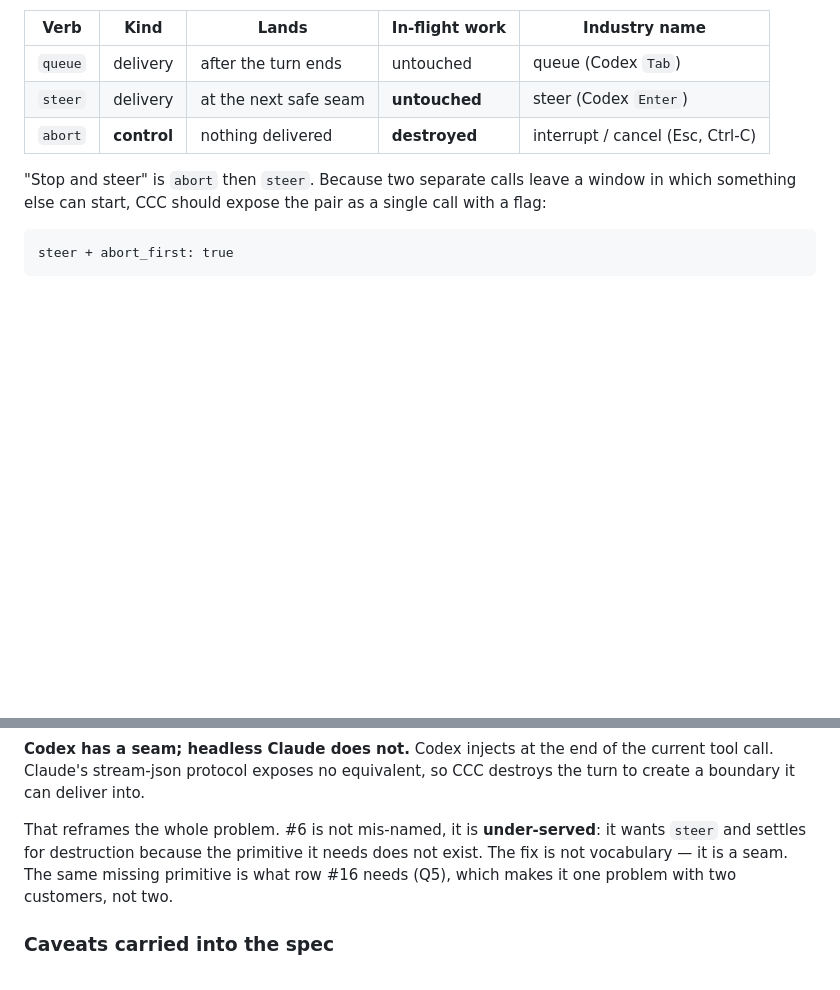
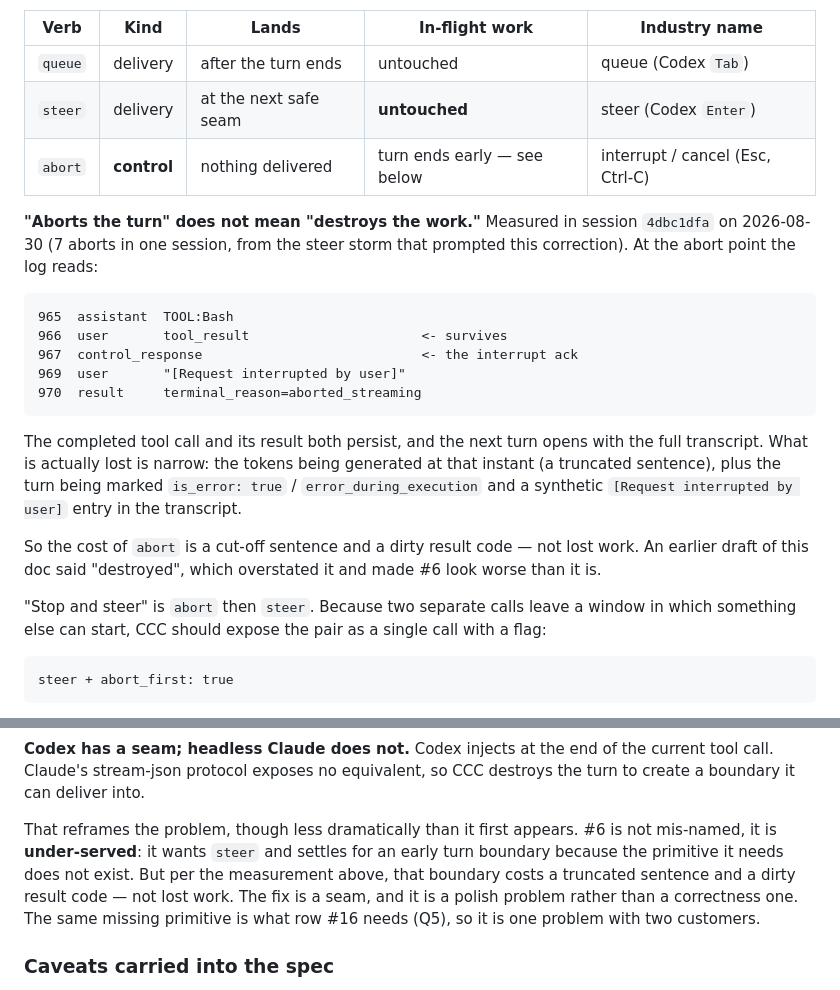
Before and after one commit to amirfish1/watchtower, a Markdown page: docs/Pulled every mode branch and interrupt c.md, 2 parts joined by grey strips. GitHub-like rendering; blank space fills up the shorter version.

Commit message:
docs: correct 'destroyed' -- an aborted turn keeps its completed work
Per Amir: CCC does not destroy the turn, it reads the text and continues.
Measured against session 4dbc1dfa (7 aborts today): the interrupt does end the
turn (terminal_reason=aborted_streaming, is_error=true) but the completed tool
call and its result both persist, and the next turn opens with the full
transcript.

What is actually lost is narrow -- the tokens mid-generation at that instant, a
dirty result code, and a synthetic '[Request interrupted by user]' transcript
entry. Saying 'destroyed' overstated it and made #6 look worse than it is.

Consequence: the missing seam is a polish problem, not a data-loss one, which
lowers Q5's priority.

Refs CCC-1000

Co-Authored-By: Claude Opus 5 <noreply@anthropic.com>

````diff
--- a/docs/Pulled every mode branch and interrupt c.md
+++ b/docs/Pulled every mode branch and interrupt c.md
@@ -121,7 +121,29 @@ priority, so it does not belong in the same field:
 |---|---|---|---|---|
 | `queue` | delivery | after the turn ends | untouched | queue (Codex `Tab`) |
 | `steer` | delivery | at the next safe seam | **untouched** | steer (Codex `Enter`) |
-| `abort` | **control** | nothing delivered | **destroyed** | interrupt / cancel (Esc, Ctrl-C) |
+| `abort` | **control** | nothing delivered | turn ends early — see below | interrupt / cancel (Esc, Ctrl-C) |
+
+**"Aborts the turn" does not mean "destroys the work."** Measured in session
+`4dbc1dfa` on 2026-08-30 (7 aborts in one session, from the steer storm that
+prompted this correction). At the abort point the log reads:
+
+```
+965  assistant  TOOL:Bash
+966  user       tool_result                      <- survives
+967  control_response                            <- the interrupt ack
+969  user       "[Request interrupted by user]"
+970  result     terminal_reason=aborted_streaming
+```
+
+The completed tool call and its result both persist, and the next turn opens
+with the full transcript. What is actually lost is narrow: the tokens being
+generated at that instant (a truncated sentence), plus the turn being marked
+`is_error: true` / `error_during_execution` and a synthetic
+`[Request interrupted by user]` entry in the transcript.
+
+So the cost of `abort` is a cut-off sentence and a dirty result code — not lost
+work. An earlier draft of this doc said "destroyed", which overstated it and made
+#6 look worse than it is.
 
 "Stop and steer" is `abort` then `steer`. Because two separate calls leave a
 window in which something else can start, CCC should expose the pair as a single
@@ -194,10 +216,13 @@ what steer means. It is not. From `server.py:60680`:
 current tool call. Claude's stream-json protocol exposes no equivalent, so CCC
 destroys the turn to create a boundary it can deliver into.
 
-That reframes the whole problem. #6 is not mis-named, it is **under-served**: it
-wants `steer` and settles for destruction because the primitive it needs does not
-exist. The fix is not vocabulary — it is a seam. The same missing primitive is
-what row #16 needs (Q5), which makes it one problem with two customers, not two.
+That reframes the problem, though less dramatically than it first appears. #6 is
+not mis-named, it is **under-served**: it wants `steer` and settles for an early
+turn boundary because the primitive it needs does not exist. But per the
+measurement above, that boundary costs a truncated sentence and a dirty result
+code — not lost work. The fix is a seam, and it is a polish problem rather than a
+correctness one. The same missing primitive is what row #16 needs (Q5), so it is
+one problem with two customers.
 
 ### Caveats carried into the spec
 
````
